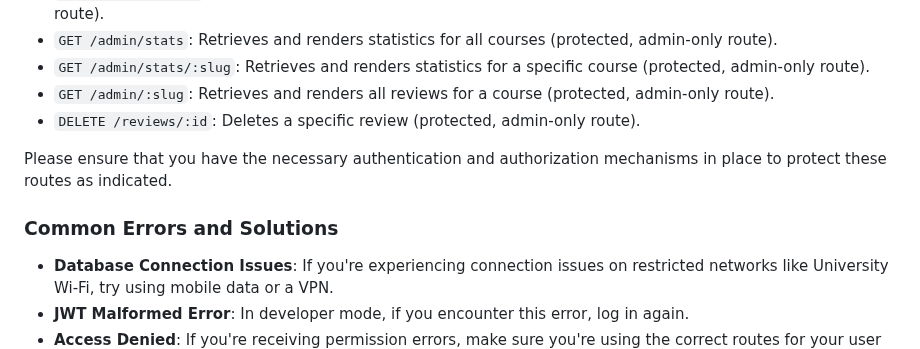
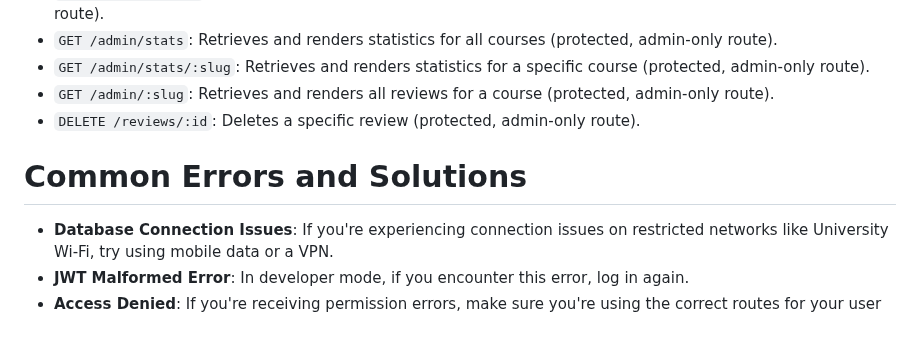
Before and after one commit to KhurrumA/Group-Project, a Markdown page: README.md, the part around the change. GitHub-like rendering.

```diff
--- a/README.md
+++ b/README.md
@@ -138,11 +138,7 @@ This document outlines the routes available in the IBM SkillsBuild Project and t
 - `GET /admin/:slug`: Retrieves and renders all reviews for a course (protected, admin-only route).
 - `DELETE /reviews/:id`: Deletes a specific review (protected, admin-only route).
 
-Please ensure that you have the necessary authentication and authorization mechanisms in place to protect these routes as indicated.
-
-
-
-### Common Errors and Solutions
+# Common Errors and Solutions
 
 - **Database Connection Issues**: If you're experiencing connection issues on restricted networks like University Wi-Fi, try using mobile data or a VPN.
 - **JWT Malformed Error**: In developer mode, if you encounter this error, log in again.
```
